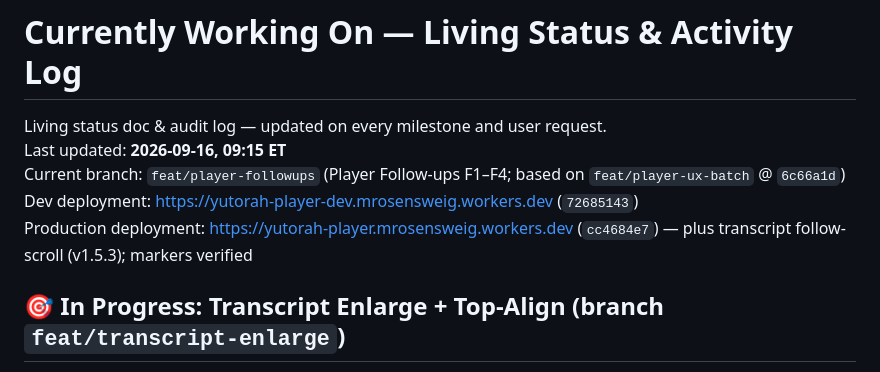
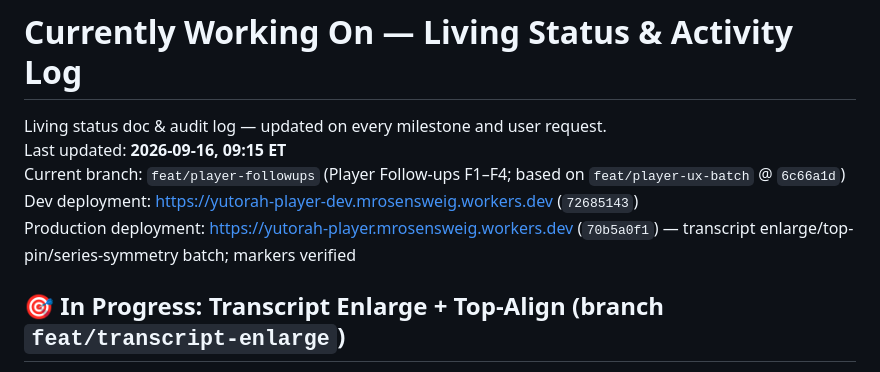
Before and after one commit to MosheRosensweig/yutorah_player, a Markdown page: CURRENTLY_WORKING_ON.md, the part around the change. Drawn GitHub-style.

Commit message:
Notes: prod deploy 70b5a0f1 (enlarge batch) (muse spark)
Done-by: muse-spark

```diff
--- a/CURRENTLY_WORKING_ON.md
+++ b/CURRENTLY_WORKING_ON.md
@@ -4,7 +4,7 @@ Living status doc & audit log — updated on every milestone and user request.
 Last updated: **2026-09-16, 09:15 ET**
 Current branch: `feat/player-followups` (Player Follow-ups F1–F4; based on `feat/player-ux-batch` @ `6c66a1d`)
 Dev deployment: [https://yutorah-player-dev.mrosensweig.workers.dev](https://yutorah-player-dev.mrosensweig.workers.dev) (`72685143`)
-Production deployment: [https://yutorah-player.mrosensweig.workers.dev](https://yutorah-player.mrosensweig.workers.dev) (`cc4684e7`) — plus transcript follow-scroll (v1.5.3); markers verified
+Production deployment: [https://yutorah-player.mrosensweig.workers.dev](https://yutorah-player.mrosensweig.workers.dev) (`70b5a0f1`) — transcript enlarge/top-pin/series-symmetry batch; markers verified
 ## 🎯 In Progress: Transcript Enlarge + Top-Align (branch `feat/transcript-enlarge`)
 - [x] **T1: Active paragraph pins to window top** — unconditional pin (top − 8px) on paragraph change; guards unchanged. Review: PASS (LOW UX note only). *Status: ✅ dev-deployed (`44a1444c`, HTTP 200).*
 - [x] **T2: Enlarge reading mode** — "Enlarge" button at top of transcript section → focused view: everything between the audio transport and the transcript hides (speed/copy/download row, Daf action, series strip, toggle row, metadata, description); transcript expands (~65vh) under the player with a "Transcript" header + "Collapse" button; collapse restores. Big-player-only. Review: FAIL→fixed (unreachable Collapse, class leak). *Status: ✅ dev-deployed (`6a5d833a`, HTTP 200).*
```
